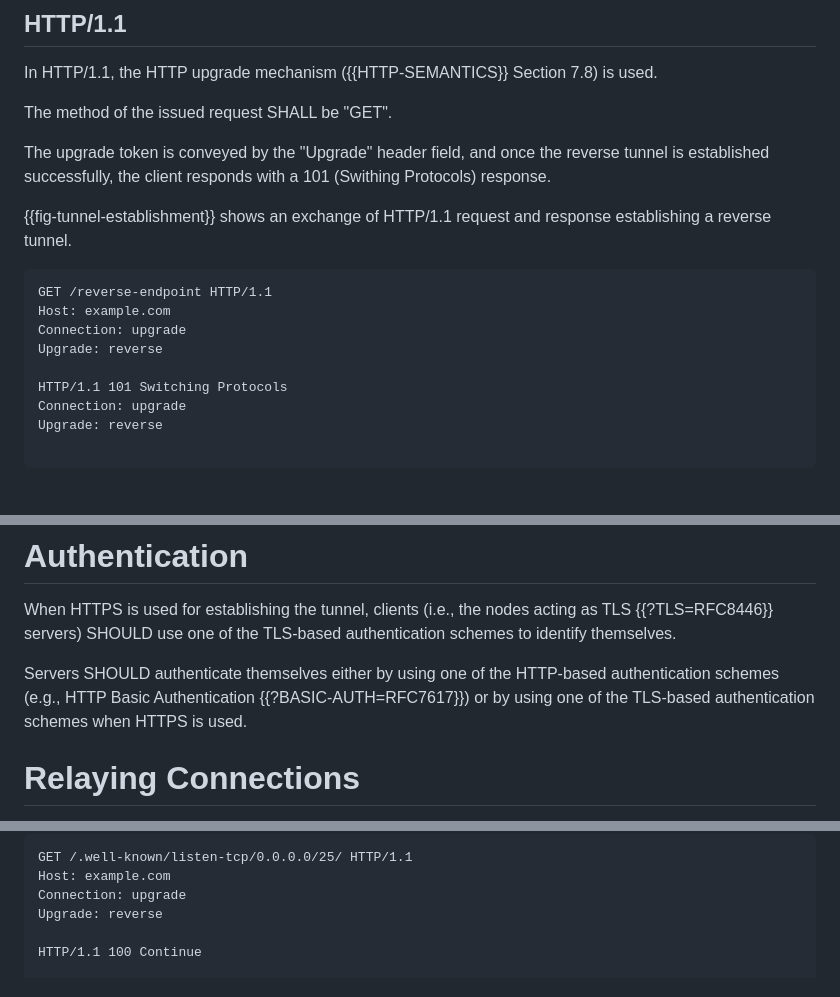
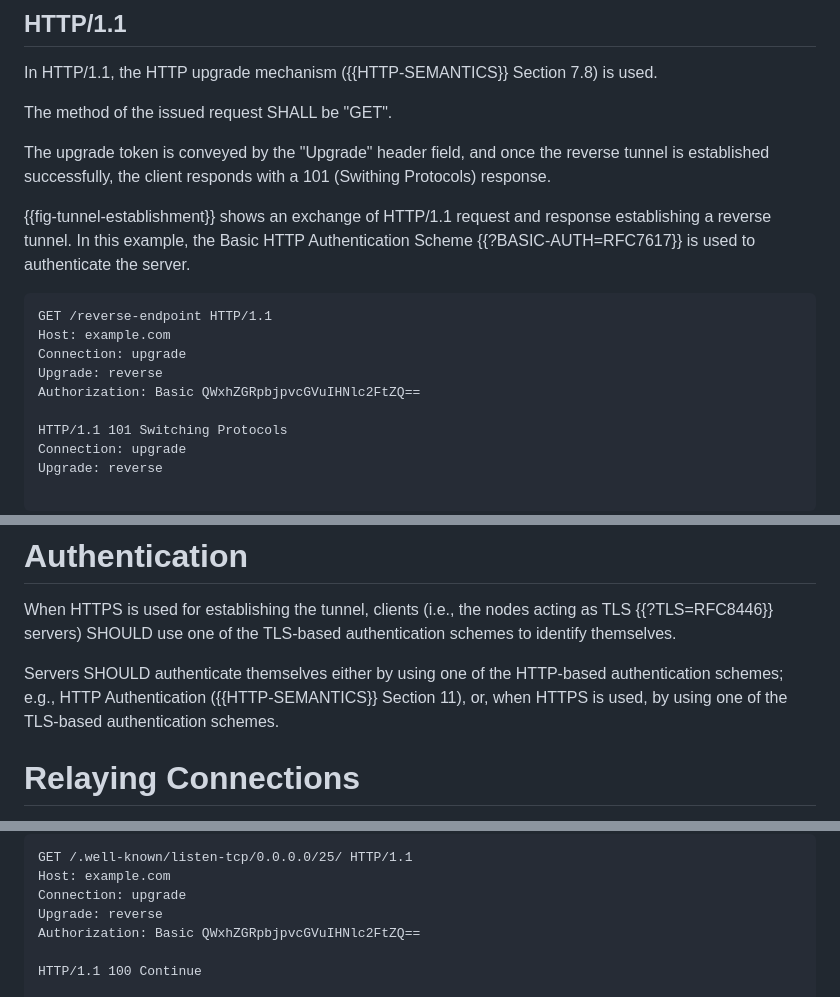
Before and after one commit to kazuho/draft-kazuho-httpbis-reverse-tcp, a Markdown page: draft-kazuho-httpbis-reverse-tunnel.md, 3 parts joined by grey strips. Drawn GitHub-style; blank space fills up the shorter version.

Commit message:
use basic auth in the examples

```diff
--- a/draft-kazuho-httpbis-reverse-tunnel.md
+++ b/draft-kazuho-httpbis-reverse-tunnel.md
@@ -91,13 +91,15 @@ reverse tunnel is established successfully, the client responds with a 101
 (Swithing Protocols) response.
 
 {{fig-tunnel-establishment}} shows an exchange of HTTP/1.1 request and response
-establishing a reverse tunnel.
+establishing a reverse tunnel. In this example, the Basic HTTP Authentication
+Scheme {{?BASIC-AUTH=RFC7617}} is used to authenticate the server.
 
 ~~~
 GET /reverse-endpoint HTTP/1.1
 Host: example.com
 Connection: upgrade
 Upgrade: reverse
+Authorization: Basic QWxhZGRpbjpvcGVuIHNlc2FtZQ==
 
 HTTP/1.1 101 Switching Protocols
 Connection: upgrade
@@ -123,8 +125,9 @@ as TLS {{?TLS=RFC8446}} servers) SHOULD use one of the TLS-based authentication
 schemes to identify themselves.
 
 Servers SHOULD authenticate themselves either by using one of the HTTP-based
-authentication schemes (e.g., HTTP Basic Authentication {{?BASIC-AUTH=RFC7617}})
-or by using one of the TLS-based authentication schemes when HTTPS is used.
+authentication schemes; e.g., HTTP Authentication ({{HTTP-SEMANTICS}}
+Section 11), or, when HTTPS is used, by using one of the TLS-based
+authentication schemes.
 
 
 # Relaying Connections
@@ -162,6 +165,7 @@ GET /.well-known/listen-tcp/0.0.0.0/25/ HTTP/1.1
 Host: example.com
 Connection: upgrade
 Upgrade: reverse
+Authorization: Basic QWxhZGRpbjpvcGVuIHNlc2FtZQ==
 
 HTTP/1.1 100 Continue
 
```
Also changed, not shown: other parts of draft-kazuho-httpbis-reverse-tunnel.md (+1 -0 lines).
